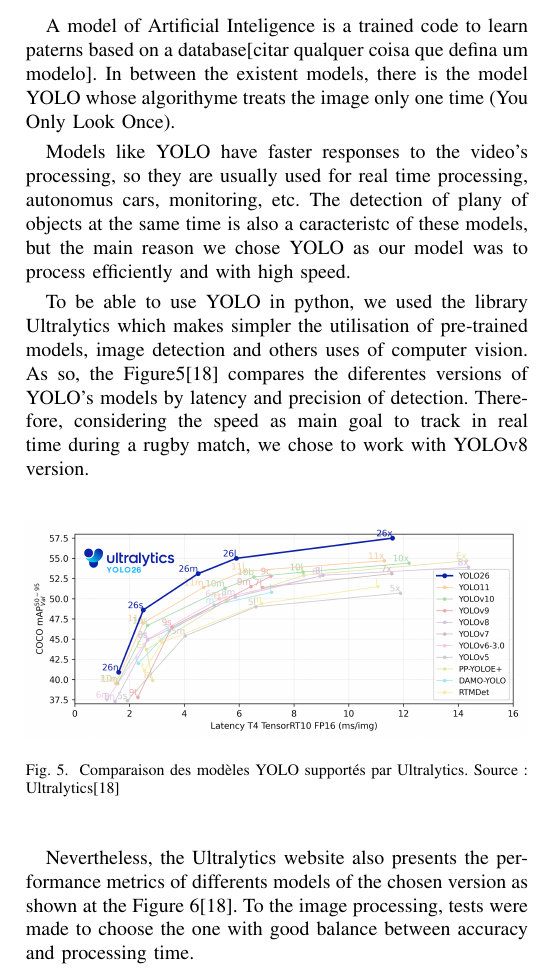
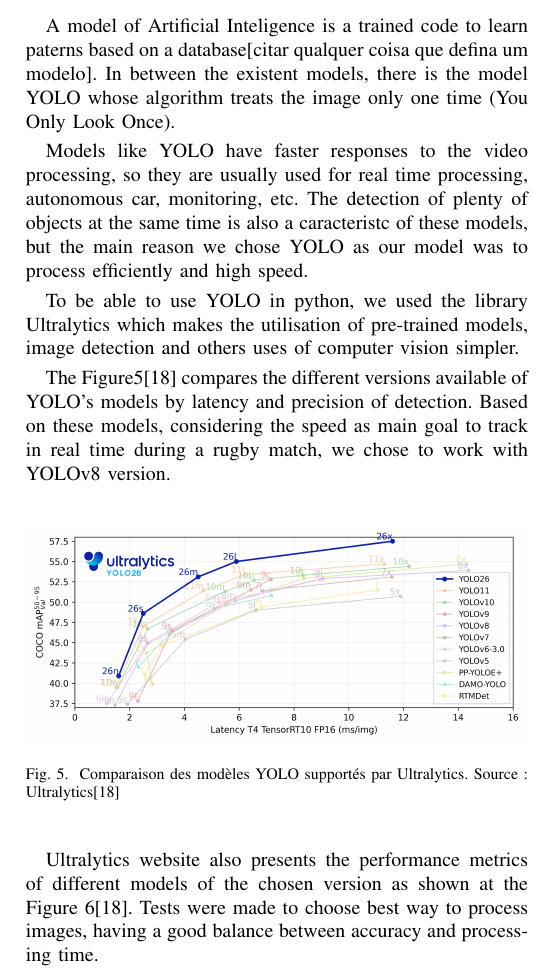
Before and after one commit to tiagocanto/PIR_suivi_par_camera, a LaTeX paper (PIR_ARTICLE/main.tex): part of one column of page 5 of 11, cut so that both start at the same text. Compiled offline with pdfLaTeX; a missing font is replaced by an installed copy or a similar font; a LaTeX package or settings file that is missing is left out.

Commit message:
yolomodel -> methods

```diff
--- a/PIR_ARTICLE/main.tex
+++ b/PIR_ARTICLE/main.tex
@@ -257,30 +256,31 @@
 
 \subsection{YOLO Model}\label{AA}
 %%%%%%%%%%%%%%%%%%%% DZLL %%%%%%%%
-A model of Artificial Inteligence is a trained code to learn paterns based on a database[citar qualquer coisa que defina um modelo]. In between the existent models, there is the model YOLO whose algorithyme treats the image only one time (You Only Look Once).
+A model of Artificial Inteligence is a trained code to learn paterns based on a database[citar qualquer coisa que defina um modelo]. In between the existent models, there is the model YOLO whose algorithm treats the image only one time (You Only Look Once).
 
-Models like YOLO have faster responses to the video’s processing, so they are usually used for real time processing, autonomus cars, monitoring, etc.
-The detection of plany of objects at the same time is also a caracteristc of these models, but the main reason we chose YOLO as our model was to process efficiently and with high speed.
+Models like YOLO have faster responses to the video processing, so they are usually used for real time processing, autonomous car, monitoring, etc.
+The detection of plenty of objects at the same time is also a caracteristc of these models, but the main reason we chose YOLO as our model was to process efficiently and high speed.
 
-To be able to use YOLO in python, we used the library Ultralytics which makes simpler the utilisation of pre-trained models, image detection and others uses of computer vision.
-As so, the Figure\ref{fig:ultralytics_models_comparison}\cite{ultralytics_models} compares the diferentes versions of YOLO’s models by latency and precision of detection.
-Therefore, considering the speed as main goal to track in real time during a rugby match, we chose to work with YOLOv8 version.
+To be able to use YOLO in python, we used the library Ultralytics which makes the utilisation of pre-trained models, image detection and others uses of computer vision simpler.
+
+The Figure\ref{fig:ultralytics_models_comparison}\cite{ultralytics_models} compares the different versions available of YOLO’s models by latency and precision of detection.
+Based on these models, considering the speed as main goal to track in real time during a rugby match, we chose to work with YOLOv8 version.
 \begin{figure}[H]
     \centering
     \includegraphics[width=\columnwidth]{Images/MetricasYOLOSTODOS}
     \caption{Comparaison des modèles YOLO supportés par Ultralytics. Source : Ultralytics\cite{ultralytics_models}}
     \label{fig:ultralytics_models_comparison}
 \end{figure}
-Nevertheless, the Ultralytics website also presents the performance metrics of differents models of the chosen version as shown at the Figure~\ref{fig:yolov8_performance}\cite{ultralytics_models}.
-To the image processing, tests were made to choose the one with good balance between accuracy and processing time.%% !t ? to no leave space in the text and continue the text?
+Ultralytics website also presents the performance metrics of different models of the chosen version as shown at the Figure~\ref{fig:yolov8_performance}\cite{ultralytics_models}.
+Tests were made to choose best way to process images, having a good balance between accuracy and processing time.%% !t ? to no leave space in the text and continue the text?
 \begin{figure}[H]
     \centering
     \includegraphics[width=\columnwidth]{Images/YOLOv8Comp}
     \caption{Courbe de performance des différentes variantes du modèle YOLOv8. Source : Ultralytics\cite{ultralytics_models}}
     \label{fig:yolov8_performance}
 \end{figure}
-The version of the chosen model was decided by made using one frame taken from a video recorded in the real situation of a amateur match, the goal of this article, in each of the models offered by Ultralytics.
-The Table~\ref{tab:yolov8_models_results}, shows the results obtained in terms of processing time and quality of detection.
+The version of the chosen model was decided by using one frame taken from a video recorded in the real situation of a amateur match, the goal of this article, in each of the models offered by Ultralytics.
+Table~\ref{tab:yolov8_models_results}, shows the results obtained in terms of processing time and quality of detection.
 \begin{table}[H]
 \centering
 \caption{Comparison of YOLOv8 model variants in the same frame.}
```
Also changed, not shown: PIR_ARTICLE/main.bbl, PIR_ARTICLE/main.tex (3 more changed lines), 7 other files.
